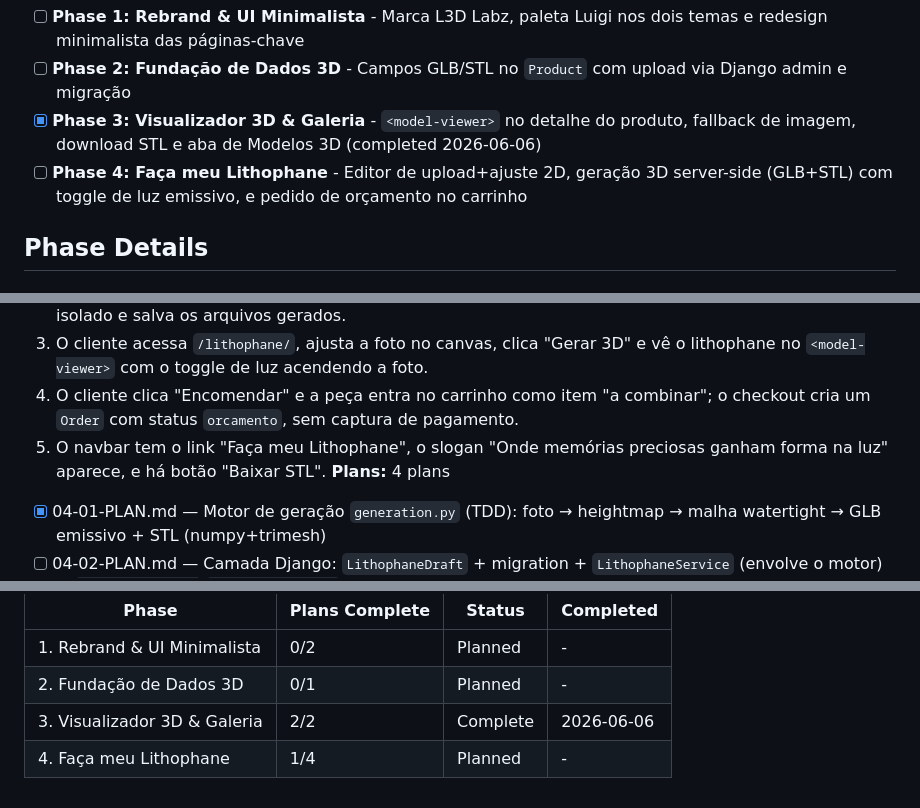
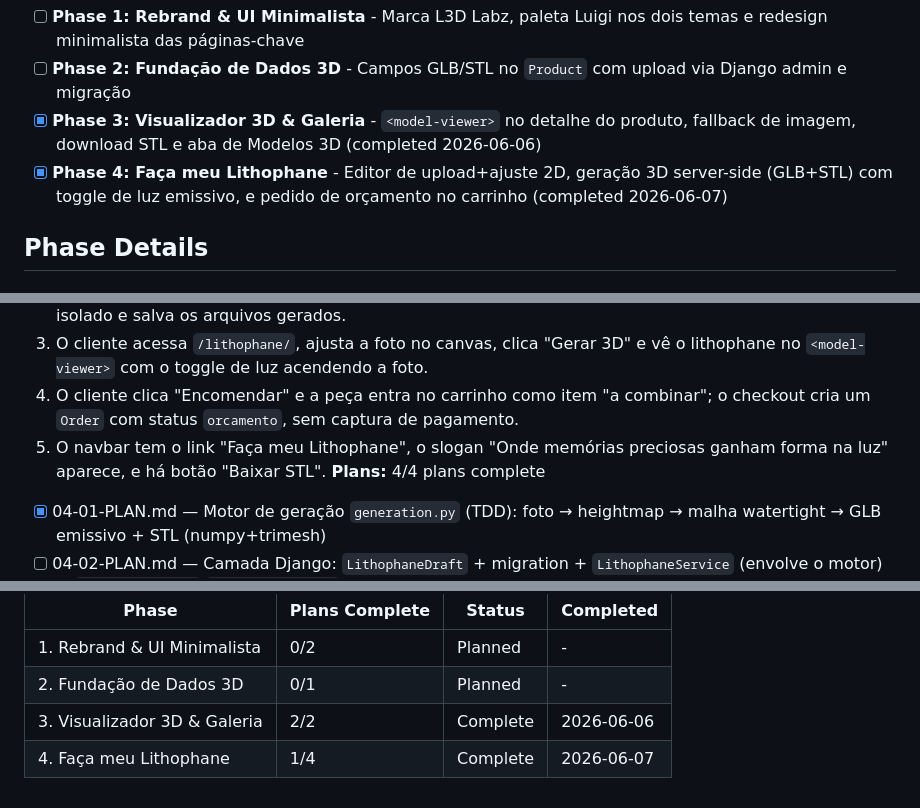
Before and after one commit to luixsouza/l3d-labz-site, a Markdown page: .planning/ROADMAP.md, 3 parts joined by grey strips. Drawn GitHub-style.

Commit message:
docs(phase-04): complete Faça meu Lithophane (5/5 must-haves, 12 testes)

```diff
--- a/.planning/ROADMAP.md
+++ b/.planning/ROADMAP.md
@@ -15,7 +15,7 @@ Decimal phases appear between their surrounding integers in numeric order.
 - [ ] **Phase 1: Rebrand & UI Minimalista** - Marca L3D Labz, paleta Luigi nos dois temas e redesign minimalista das páginas-chave
 - [ ] **Phase 2: Fundação de Dados 3D** - Campos GLB/STL no `Product` com upload via Django admin e migração
 - [x] **Phase 3: Visualizador 3D & Galeria** - `<model-viewer>` no detalhe do produto, fallback de imagem, download STL e aba de Modelos 3D (completed 2026-06-06)
-- [ ] **Phase 4: Faça meu Lithophane** - Editor de upload+ajuste 2D, geração 3D server-side (GLB+STL) com toggle de luz emissivo, e pedido de orçamento no carrinho
+- [x] **Phase 4: Faça meu Lithophane** - Editor de upload+ajuste 2D, geração 3D server-side (GLB+STL) com toggle de luz emissivo, e pedido de orçamento no carrinho (completed 2026-06-07)
 
 ## Phase Details
 
@@ -68,7 +68,7 @@ Decimal phases appear between their surrounding integers in numeric order.
   3. O cliente acessa `/lithophane/`, ajusta a foto no canvas, clica "Gerar 3D" e vê o lithophane no `<model-viewer>` com o toggle de luz acendendo a foto.
   4. O cliente clica "Encomendar" e a peça entra no carrinho como item "a combinar"; o checkout cria um `Order` com status `orcamento`, sem captura de pagamento.
   5. O navbar tem o link "Faça meu Lithophane", o slogan "Onde memórias preciosas ganham forma na luz" aparece, e há botão "Baixar STL".
-**Plans:** 4 plans
+**Plans:** 4/4 plans complete
 - [x] 04-01-PLAN.md — Motor de geração `generation.py` (TDD): foto → heightmap → malha watertight → GLB emissivo + STL (numpy+trimesh)
 - [ ] 04-02-PLAN.md — Camada Django: `LithophaneDraft` + migration + `LithophaneService` (envolve o motor) + `LithophaneQuery`/`LithophaneMapper` + app registrado
 - [ ] 04-03-PLAN.md — Integração carrinho/pedido: `cart_litho`, `Order.Status.ORCAMENTO`, `OrderItem.draft_id`/`litho_specs`, checkout pula pagamento, tolerância a item "a combinar"
@@ -84,4 +84,4 @@ Phases execute in numeric order: 1 → 2 → 3 → 4 (Fase 1 e Fase 2 são indep
 | 1. Rebrand & UI Minimalista | 0/2 | Planned | - |
 | 2. Fundação de Dados 3D | 0/1 | Planned | - |
 | 3. Visualizador 3D & Galeria | 2/2 | Complete   | 2026-06-06 |
-| 4. Faça meu Lithophane | 1/4 | Planned | - |
+| 4. Faça meu Lithophane | 1/4 | Complete    | 2026-06-07 |
```
Also changed, not shown: .planning/STATE.md (+5 -5 lines), 1 other file.
